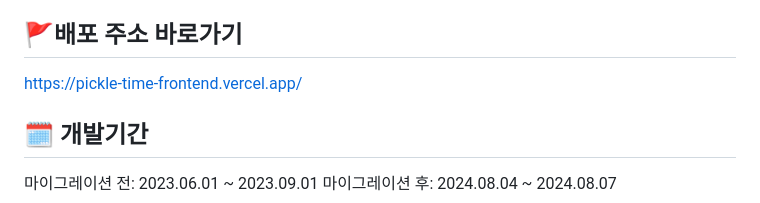
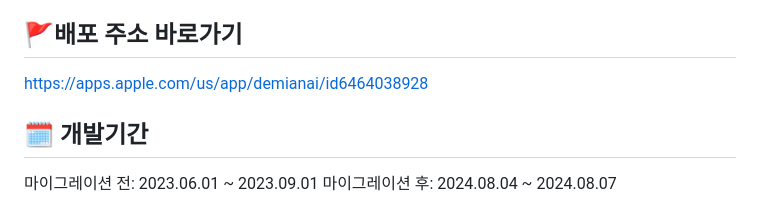
Before and after one commit to whai2/demian_flutter, a Markdown page: README.md, the part around the change. GitHub-like rendering.

```diff
--- a/README.md
+++ b/README.md
@@ -6,7 +6,7 @@
 
 ## 🚩배포 주소 바로가기
 
-https://pickle-time-frontend.vercel.app/
+https://apps.apple.com/us/app/demianai/id6464038928
 
 ## 🗓️ 개발기간
 
```
